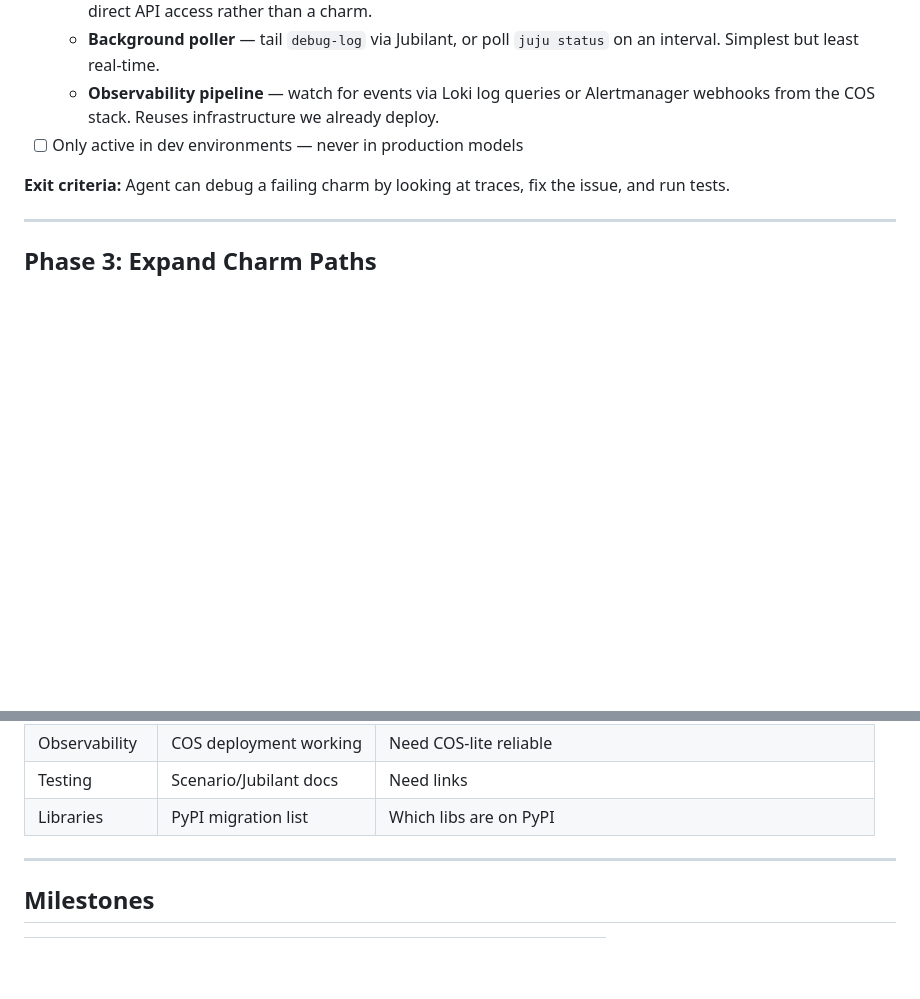
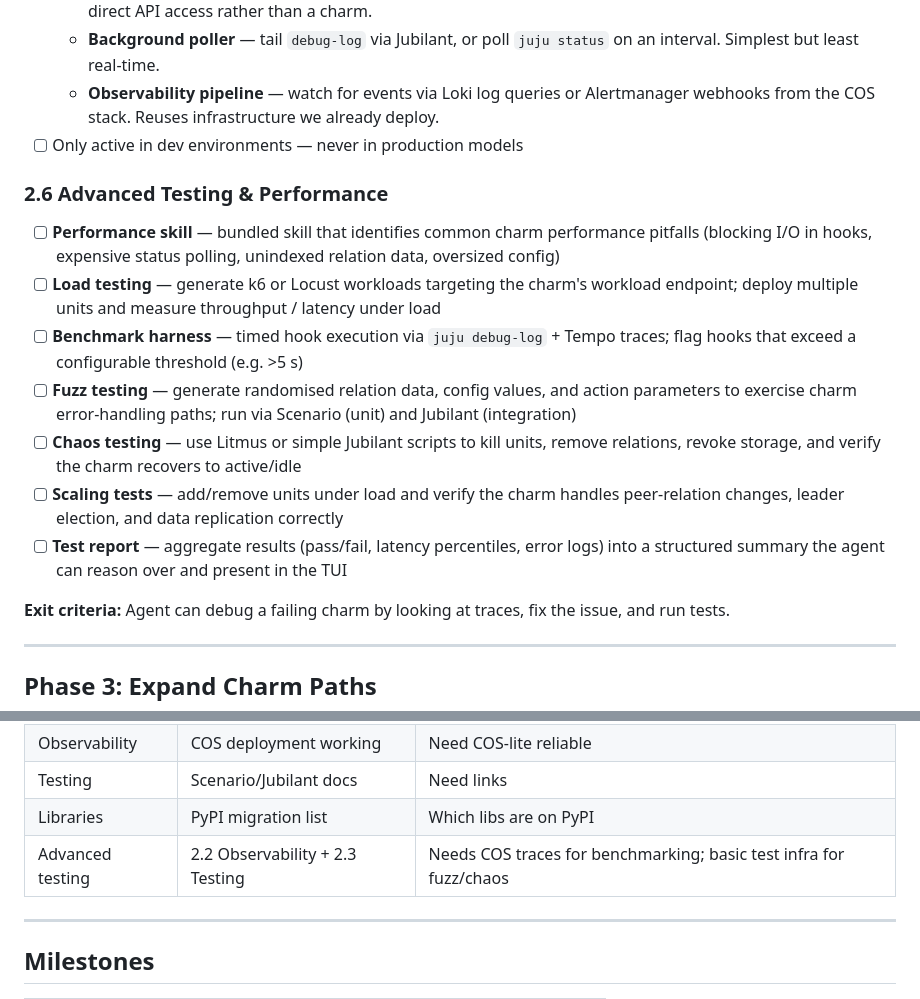
Before and after one commit to tonyandrewmeyer/cantrip, a Markdown page: ROADMAP.md, 2 parts joined by grey strips. GitHub-like rendering; blank space fills up the shorter version.

Commit message:
Add advanced testing & performance section to roadmap
Phase 2.6 covers load testing, benchmarking, fuzz testing, chaos
testing, scaling tests, and a performance skill for identifying
common charm pitfalls.

Co-Authored-By: Claude Opus 4.6 <noreply@anthropic.com>

```diff
--- a/ROADMAP.md
+++ b/ROADMAP.md
@@ -137,6 +137,22 @@
     from the COS stack. Reuses infrastructure we already deploy.
 - [ ] Only active in dev environments — never in production models
 
+### 2.6 Advanced Testing & Performance
+- [ ] **Performance skill** — bundled skill that identifies common charm performance pitfalls
+  (blocking I/O in hooks, expensive status polling, unindexed relation data, oversized config)
+- [ ] **Load testing** — generate k6 or Locust workloads targeting the charm's workload endpoint;
+  deploy multiple units and measure throughput / latency under load
+- [ ] **Benchmark harness** — timed hook execution via `juju debug-log` + Tempo traces; flag hooks
+  that exceed a configurable threshold (e.g. >5 s)
+- [ ] **Fuzz testing** — generate randomised relation data, config values, and action parameters to
+  exercise charm error-handling paths; run via Scenario (unit) and Jubilant (integration)
+- [ ] **Chaos testing** — use Litmus or simple Jubilant scripts to kill units, remove relations,
+  revoke storage, and verify the charm recovers to active/idle
+- [ ] **Scaling tests** — add/remove units under load and verify the charm handles peer-relation
+  changes, leader election, and data replication correctly
+- [ ] **Test report** — aggregate results (pass/fail, latency percentiles, error logs) into a
+  structured summary the agent can reason over and present in the TUI
+
 **Exit criteria:** Agent can debug a failing charm by looking at traces, fix the issue, and run tests.
 
 ---
@@ -225,6 +241,7 @@
 | Observability | COS deployment working | Need COS-lite reliable |
 | Testing | Scenario/Jubilant docs | Need links |
 | Libraries | PyPI migration list | Which libs are on PyPI |
+| Advanced testing | 2.2 Observability + 2.3 Testing | Needs COS traces for benchmarking; basic test infra for fuzz/chaos |
 
 ---
 
```
